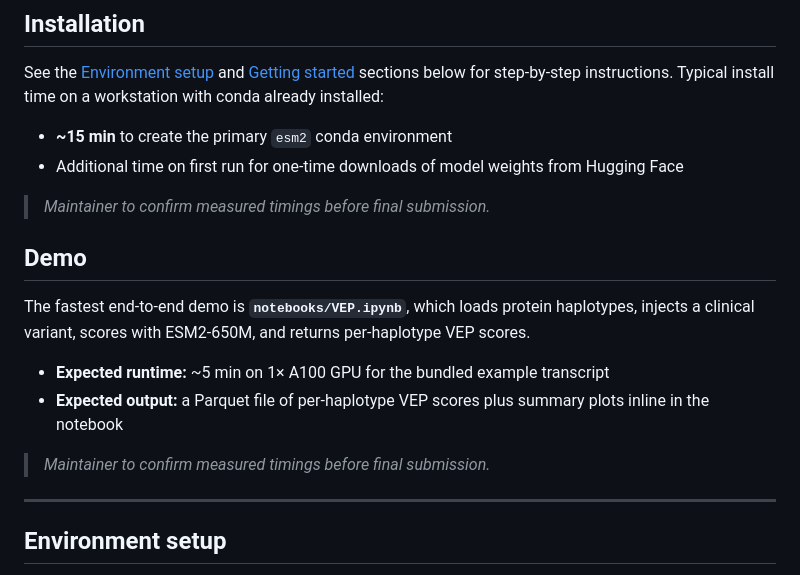
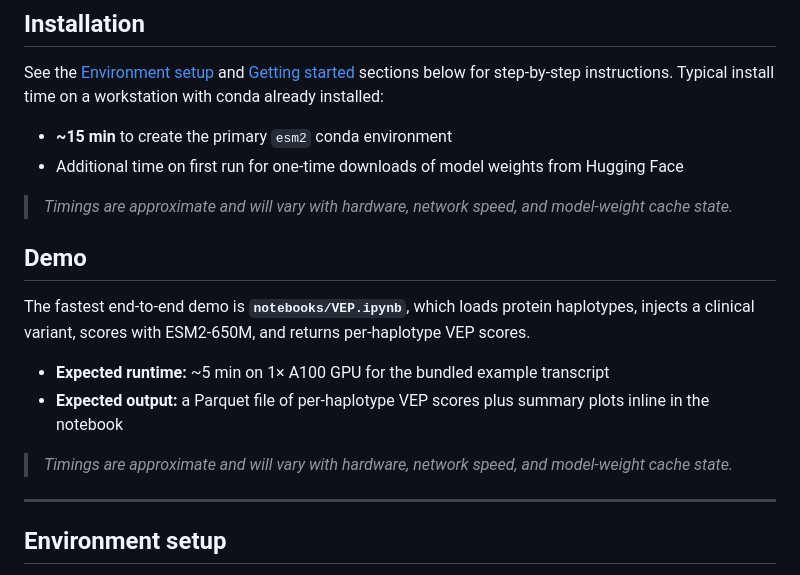
Before and after one commit to bschilder/VEP_protein, a Markdown page: README.md, the part around the change. Drawn GitHub-style.

Commit message:
Frame install/demo timings as approximate estimates
Co-Authored-By: Claude Opus 4.8 (1M context) <noreply@anthropic.com>

```diff
--- a/README.md
+++ b/README.md
@@ -46,7 +46,7 @@ See the [Environment setup](#environment-setup) and [Getting started](#getting-s
 - **~15 min** to create the primary `esm2` conda environment
 - Additional time on first run for one-time downloads of model weights from Hugging Face
 
-> *Maintainer to confirm measured timings before final submission.*
+> *Timings are approximate and will vary with hardware, network speed, and model-weight cache state.*
 
 ## Demo
 
@@ -55,7 +55,7 @@ The fastest end-to-end demo is **`notebooks/VEP.ipynb`**, which loads protein ha
 - **Expected runtime:** ~5 min on 1× A100 GPU for the bundled example transcript
 - **Expected output:** a Parquet file of per-haplotype VEP scores plus summary plots inline in the notebook
 
-> *Maintainer to confirm measured timings before final submission.*
+> *Timings are approximate and will vary with hardware, network speed, and model-weight cache state.*
 
 ---
 
```
